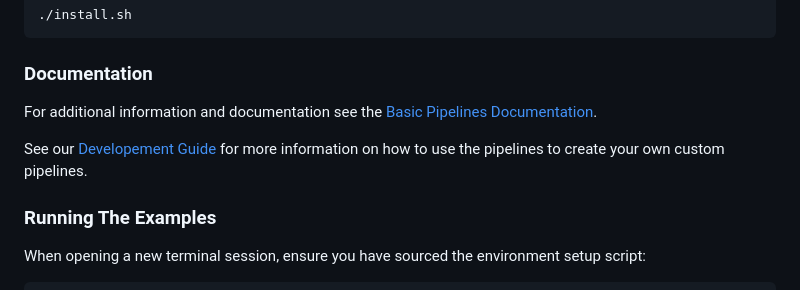
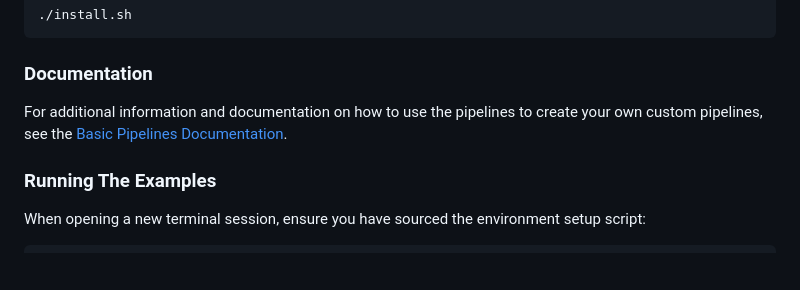
Before and after one commit to hailo-ai/hailo-rpi5-examples, a Markdown page: README.md, the part around the change. Rendered like a GitHub page; blank space fills up the shorter version.

Commit message:
documentation updates

````diff
--- a/README.md
+++ b/README.md
@@ -35,9 +35,7 @@ Run the following script to automate the installation process:
 ```
 
 ### Documentation
-For additional information and documentation see the [Basic Pipelines Documentation](doc/basic-pipelines.md#installation).
-
-See our [Developement Guide](doc/basic-pipelines.md#development-guide) for more information on how to use the pipelines to create your own custom pipelines.
+For additional information and documentation on how to use the pipelines to create your own custom pipelines, see the [Basic Pipelines Documentation](doc/basic-pipelines.md).
 
 ### Running The Examples
 When opening a new terminal session, ensure you have sourced the environment setup script:
````
Also changed, not shown: doc/basic-pipelines.md (+16 -14 lines).
